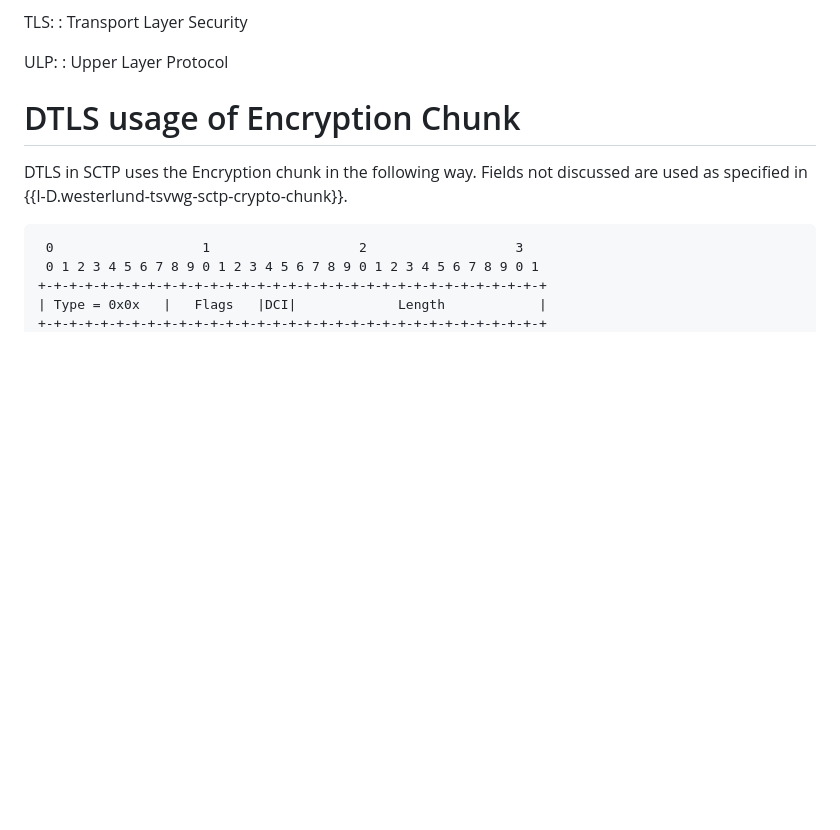
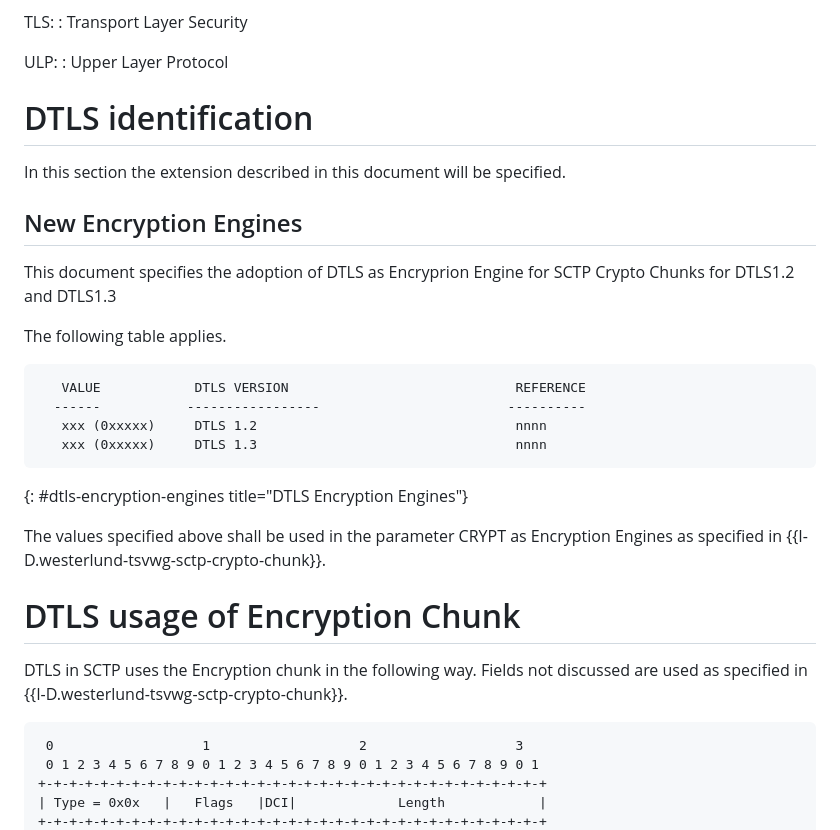
Before and after one commit to gloinul/draft-westerlund-tsvwg-sctp-crypto-dtls, a Markdown page: draft-westerlund-tsvwg-sctp-crypto-dtls.md, the part around one of its changes. Drawn GitHub-style; blank space fills up the shorter version.

```diff
--- a/draft-westerlund-tsvwg-sctp-crypto-dtls.md
+++ b/draft-westerlund-tsvwg-sctp-crypto-dtls.md
@@ -384,6 +384,28 @@ in regard to SCTP and upper layer protocol"}
    ULP:
    : Upper Layer Protocol
 
+# DTLS identification
+
+In this section the extension described in this document will
+be specified.
+
+## New Encryption Engines
+
+This document specifies the adoption of DTLS as Encryprion Engine
+for SCTP Crypto Chunks for DTLS1.2 and DTLS1.3
+
+The following table applies.
+
+~~~~~~~~~~~ aasvg
+   VALUE            DTLS VERSION                             REFERENCE
+  ------           -----------------                        ----------
+   xxx (0xxxxx)     DTLS 1.2                                 nnnn
+   xxx (0xxxxx)     DTLS 1.3                                 nnnn
+~~~~~~~~~~~
+{: #dtls-encryption-engines title="DTLS Encryption Engines"}
+
+The values specified above shall be used in the parameter CRYPT
+as Encryption Engines as specified in {{I-D.westerlund-tsvwg-sctp-crypto-chunk}}.
 
 # DTLS usage of Encryption Chunk
 
```
Also changed, not shown: other parts of draft-westerlund-tsvwg-sctp-crypto-dtls.md (+87 -52 lines).
